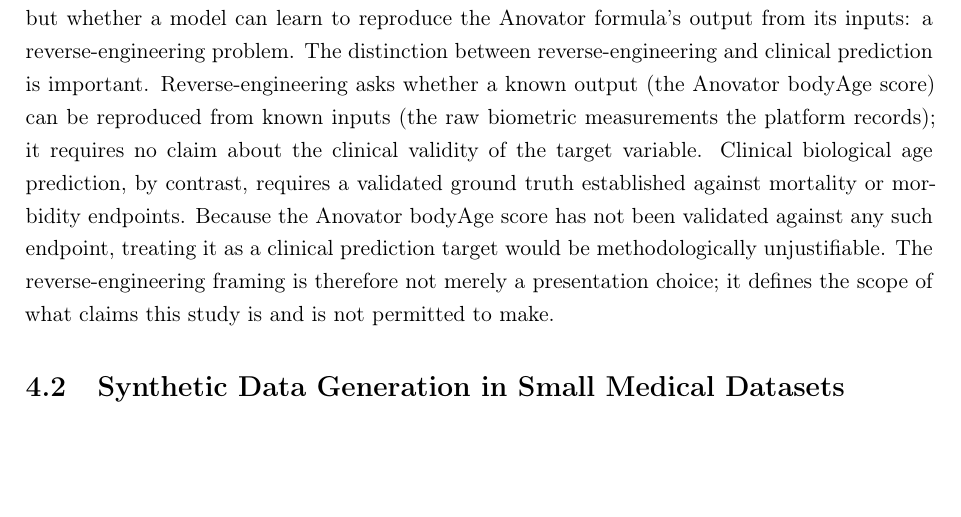
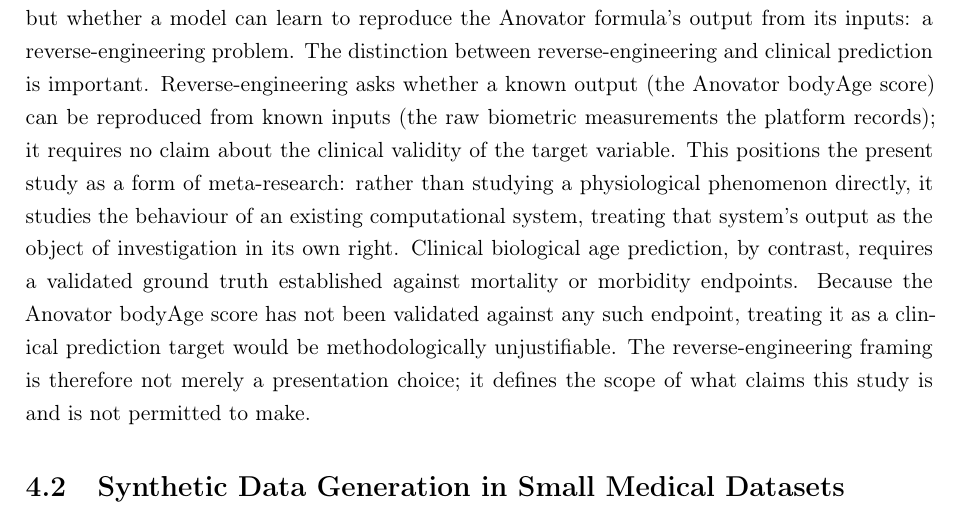
Before and after one commit to Alexand33r/zdravoletie-app, a LaTeX thesis (thesis/main.tex): part of page 18 of 52, cut so that both start at the same text, the shorter picture padded with empty space. Compiled offline with pdfLaTeX.

Commit message:
Peter round 2 final: meta-research terminology added, full document consistency verified - zero broken references

```diff
--- a/thesis/main.tex
+++ b/thesis/main.tex
@@ -380,7 +380,10 @@
 The distinction between reverse-engineering and clinical prediction is important.
 Reverse-engineering asks whether a known output (the Anovator bodyAge score) can be reproduced
 from known inputs (the raw biometric measurements the platform records); it requires no claim about
-the clinical validity of the target variable. Clinical biological age prediction, by contrast,
+the clinical validity of the target variable. This positions the present study as a form of
+meta-research: rather than studying a physiological phenomenon directly, it studies the behaviour of
+an existing computational system, treating that system's output as the object of investigation in
+its own right. Clinical biological age prediction, by contrast,
 requires a validated ground truth established against mortality or morbidity endpoints. Because the
 Anovator bodyAge score has not been validated against any such endpoint, treating it as a clinical
 prediction target would be methodologically unjustifiable. The reverse-engineering framing is
```
Also changed, not shown: thesis/main.pdf, 2 other files.
